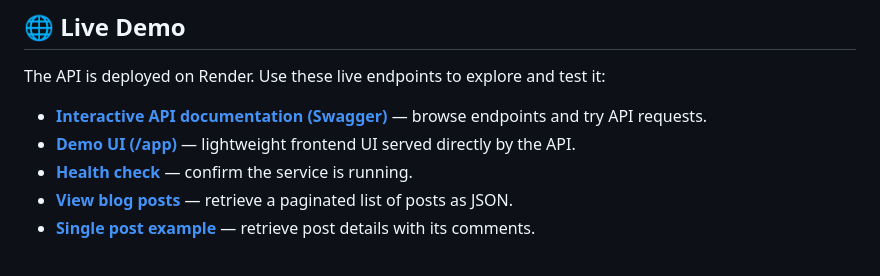
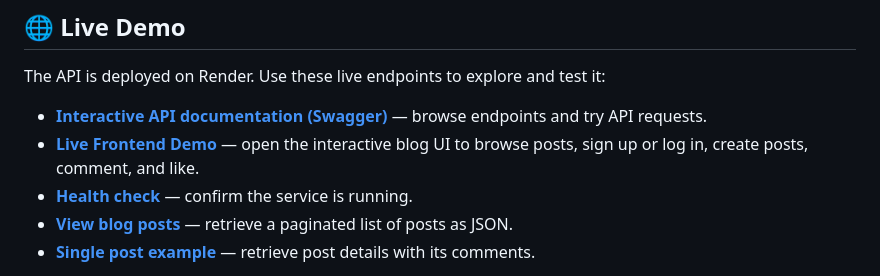
Before and after one commit to deoreparth700-design/blog-platform-api, a Markdown page: README.md, the part around the change. Drawn GitHub-style.

Commit message:
docs: highlight live blog frontend demo

```diff
--- a/README.md
+++ b/README.md
@@ -8,7 +8,7 @@ A production-style backend REST API for a blog platform built with **FastAPI**,
 The API is deployed on Render. Use these live endpoints to explore and test it:
 
 - **[Interactive API documentation (Swagger)](https://blog-platform-api-db7a.onrender.com/docs)** — browse endpoints and try API requests.
-- **[Demo UI (/app)](https://blog-platform-api-db7a.onrender.com/app)** — lightweight frontend UI served directly by the API.
+- **[Live Frontend Demo](https://blog-platform-api-db7a.onrender.com/app)** — open the interactive blog UI to browse posts, sign up or log in, create posts, comment, and like.
 - **[Health check](https://blog-platform-api-db7a.onrender.com/health)** — confirm the service is running.
 - **[View blog posts](https://blog-platform-api-db7a.onrender.com/api/posts/?page=1&limit=10)** — retrieve a paginated list of posts as JSON.
 - **[Single post example](https://blog-platform-api-db7a.onrender.com/api/posts/87)** — retrieve post details with its comments.
```
